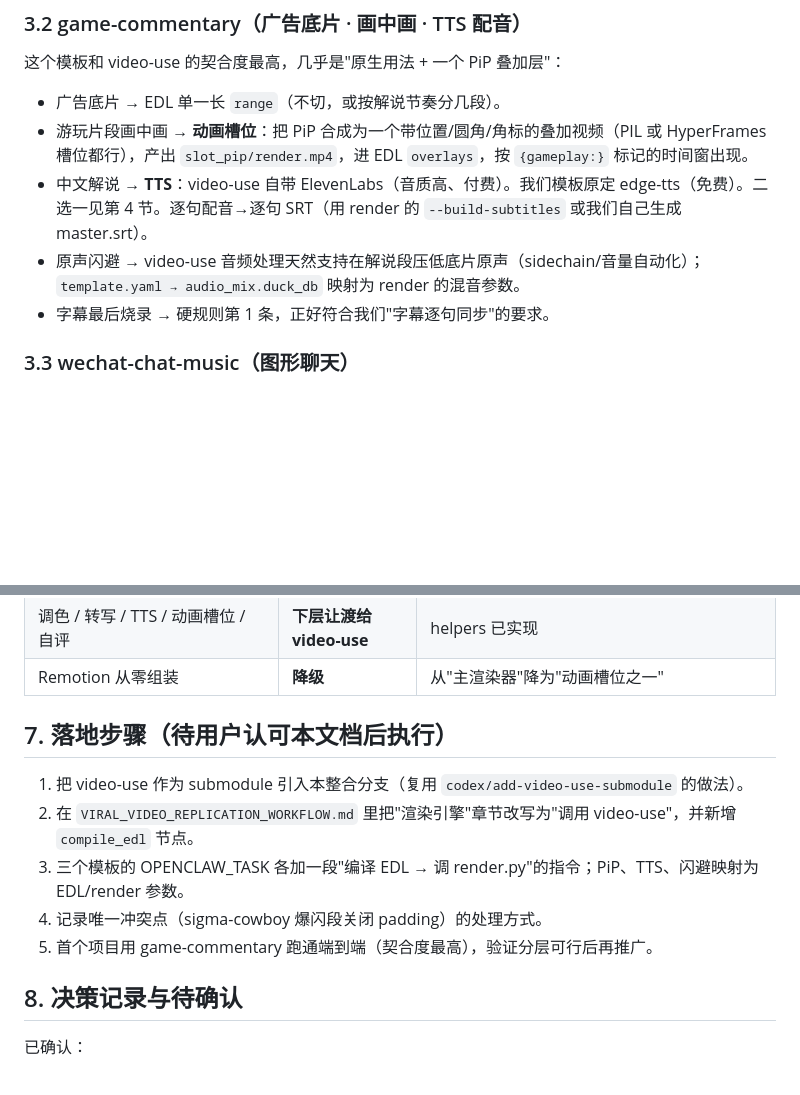
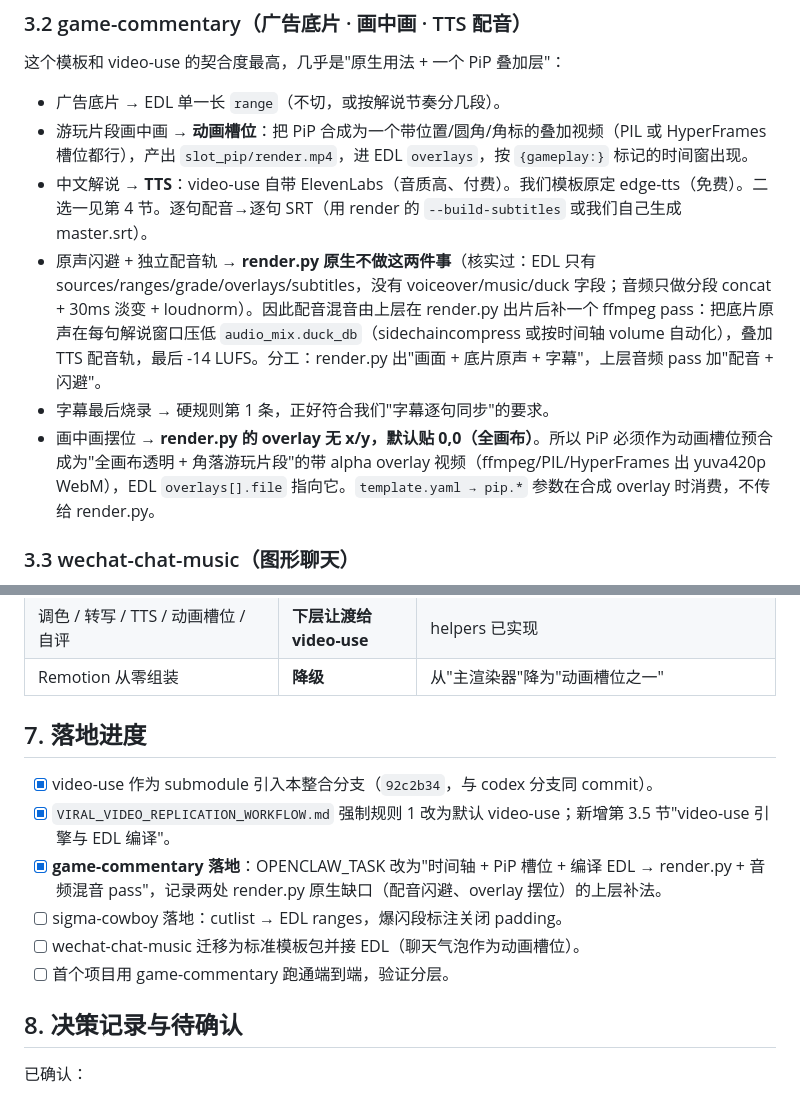
Before and after one commit to ggxkoy/miusc-wechat, a Markdown page: INTEGRATION.md, 2 parts joined by grey strips. GitHub-like rendering; blank space fills up the shorter version.

```diff
--- a/INTEGRATION.md
+++ b/INTEGRATION.md
@@ -65,8 +65,9 @@
 - 广告底片 → EDL 单一长 `range`（不切，或按解说节奏分几段）。
 - 游玩片段画中画 → **动画槽位**：把 PiP 合成为一个带位置/圆角/角标的叠加视频（PIL 或 HyperFrames 槽位都行），产出 `slot_pip/render.mp4`，进 EDL `overlays`，按 `{gameplay:}` 标记的时间窗出现。
 - 中文解说 → **TTS**：video-use 自带 ElevenLabs（音质高、付费）。我们模板原定 edge-tts（免费）。二选一见第 4 节。逐句配音→逐句 SRT（用 render 的 `--build-subtitles` 或我们自己生成 master.srt）。
-- 原声闪避 → video-use 音频处理天然支持在解说段压低底片原声（sidechain/音量自动化）；`template.yaml → audio_mix.duck_db` 映射为 render 的混音参数。
+- 原声闪避 + 独立配音轨 → **render.py 原生不做这两件事**（核实过：EDL 只有 sources/ranges/grade/overlays/subtitles，没有 voiceover/music/duck 字段；音频只做分段 concat + 30ms 淡变 + loudnorm）。因此配音混音由上层在 render.py 出片后补一个 ffmpeg pass：把底片原声在每句解说窗口压低 `audio_mix.duck_db`（sidechaincompress 或按时间轴 volume 自动化），叠加 TTS 配音轨，最后 -14 LUFS。分工：render.py 出"画面 + 底片原声 + 字幕"，上层音频 pass 加"配音 + 闪避"。
 - 字幕最后烧录 → 硬规则第 1 条，正好符合我们"字幕逐句同步"的要求。
+- 画中画摆位 → **render.py 的 overlay 无 x/y，默认贴 0,0（全画布）**。所以 PiP 必须作为动画槽位预合成为"全画布透明 + 角落游玩片段"的带 alpha overlay 视频（ffmpeg/PIL/HyperFrames 出 yuva420p WebM），EDL `overlays[].file` 指向它。`template.yaml → pip.*` 参数在合成 overlay 时消费，不传给 render.py。
 
 ### 3.3 wechat-chat-music（图形聊天）
 
@@ -122,13 +123,14 @@ projects/<id>/
 | 调色 / 转写 / TTS / 动画槽位 / 自评 | **下层让渡给 video-use** | helpers 已实现 |
 | Remotion 从零组装 | **降级** | 从"主渲染器"降为"动画槽位之一" |
 
-## 7. 落地步骤（待用户认可本文档后执行）
+## 7. 落地进度
 
-1. 把 video-use 作为 submodule 引入本整合分支（复用 `codex/add-video-use-submodule` 的做法）。
-2. 在 `VIRAL_VIDEO_REPLICATION_WORKFLOW.md` 里把"渲染引擎"章节改写为"调用 video-use"，并新增 `compile_edl` 节点。
-3. 三个模板的 OPENCLAW_TASK 各加一段"编译 EDL → 调 render.py"的指令；PiP、TTS、闪避映射为 EDL/render 参数。
-4. 记录唯一冲突点（sigma-cowboy 爆闪段关闭 padding）的处理方式。
-5. 首个项目用 game-commentary 跑通端到端（契合度最高），验证分层可行后再推广。
+- [x] video-use 作为 submodule 引入本整合分支（`92c2b34`，与 codex 分支同 commit）。
+- [x] `VIRAL_VIDEO_REPLICATION_WORKFLOW.md` 强制规则 1 改为默认 video-use；新增第 3.5 节"video-use 引擎与 EDL 编译"。
+- [x] **game-commentary 落地**：OPENCLAW_TASK 改为"时间轴 + PiP 槽位 + 编译 EDL → render.py + 音频混音 pass"，记录两处 render.py 原生缺口（配音闪避、overlay 摆位）的上层补法。
+- [ ] sigma-cowboy 落地：cutlist → EDL ranges，爆闪段标注关闭 padding。
+- [ ] wechat-chat-music 迁移为标准模板包并接 EDL（聊天气泡作为动画槽位）。
+- [ ] 首个项目用 game-commentary 跑通端到端，验证分层。
 
 ## 8. 决策记录与待确认
 
```
Also changed, not shown: VIRAL_VIDEO_REPLICATION_WORKFLOW.md (+20 -1 lines), templates/game-commentary/OPENCLAW_TASK.md (+52 -24 lines).
